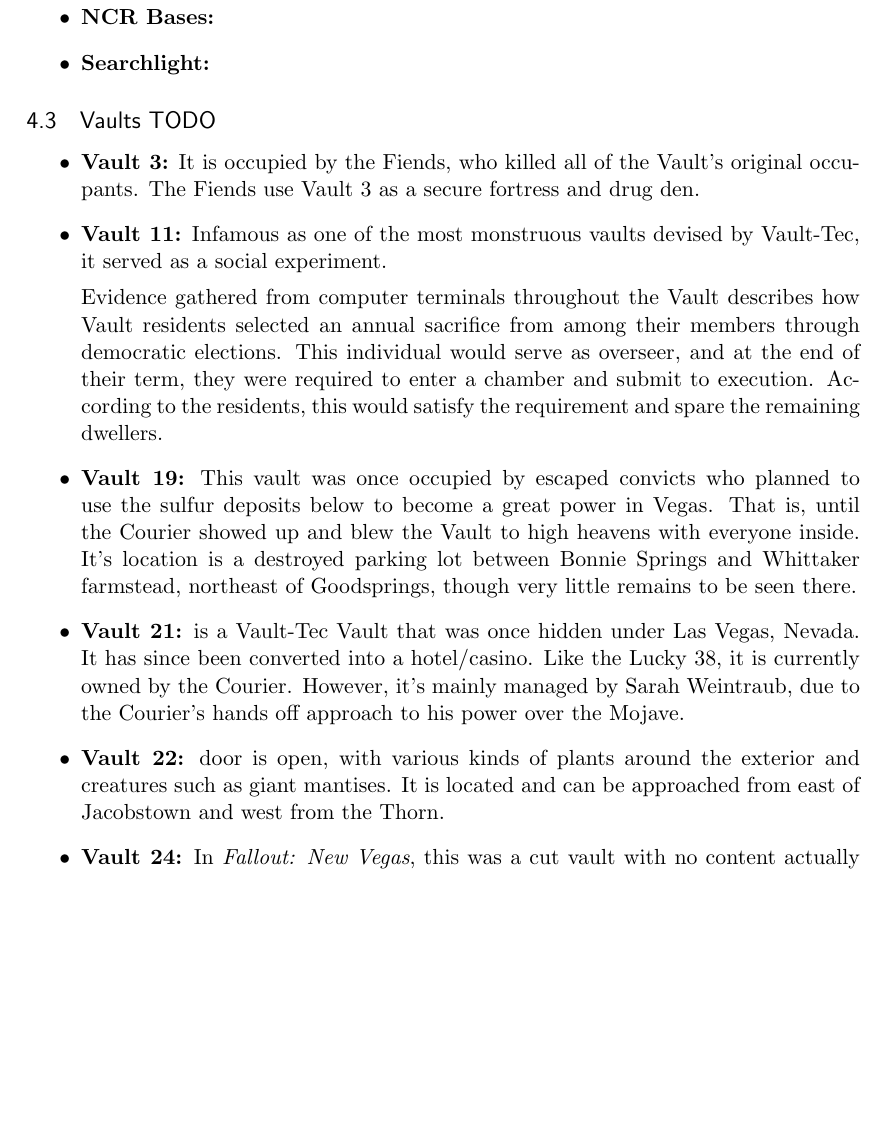
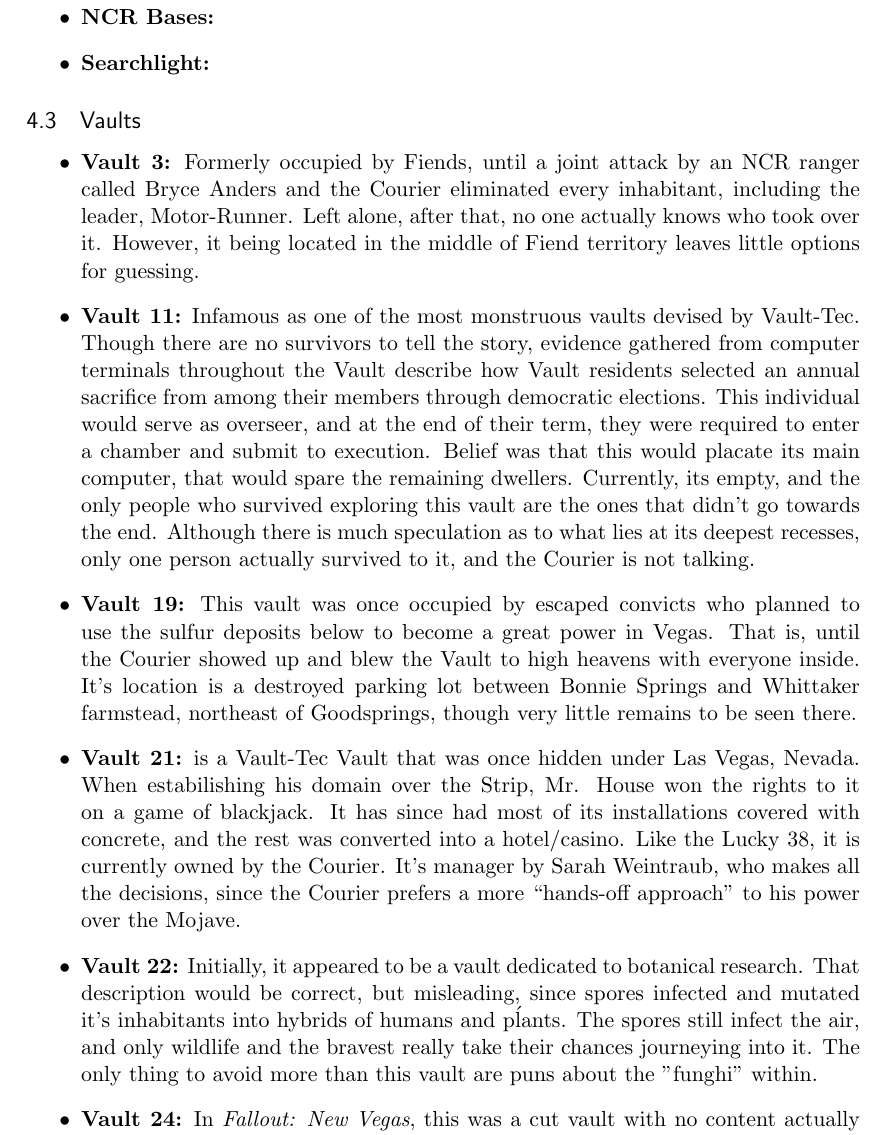
Before and after one commit to dantezco/fnv_tt, a LaTeX document (rules/rulebook.tex): part of page 32 of 72, cut so that both start at the same text, the shorter picture padded with empty space. Compiled offline with pdfLaTeX.

Commit message:
Added vault descriptions

```diff
--- a/rules/rulebook.tex
+++ b/rules/rulebook.tex
@@ -786,20 +786,18 @@
 	\item \textbf{Searchlight:}
 \end{itemize}
 
-\subsection{Vaults TODO}
+\subsection{Vaults}
 
 \begin{itemize}
-	\item \textbf{Vault 3:}  It is occupied by the Fiends, who killed all of the Vault's original occupants. The Fiends use Vault 3 as a secure fortress and drug den.
+	\item \textbf{Vault 3:} Formerly occupied by Fiends, until a joint attack by an NCR ranger called Bryce Anders and the Courier eliminated every inhabitant, including the leader, Motor-Runner. Left alone, after that, no one actually knows who took over it. However, it being located in the middle of Fiend territory leaves little options for guessing.
 
-	\item \textbf{Vault 11:} Infamous as one of the most monstruous vaults devised by Vault-Tec, it served as a social experiment.
-
-	Evidence gathered from computer terminals throughout the Vault describes how Vault residents selected an annual sacrifice from among their members through democratic elections. This individual would serve as overseer, and at the end of their term, they were required to enter a chamber and submit to execution. According to the residents, this would satisfy the requirement and spare the remaining dwellers.
+	\item \textbf{Vault 11:} Infamous as one of the most monstruous vaults devised by Vault-Tec. Though there are no survivors to tell the story, evidence gathered from computer terminals throughout the Vault describe how Vault residents selected an annual sacrifice from among their members through democratic elections. This individual would serve as overseer, and at the end of their term, they were required to enter a chamber and submit to execution. Belief was that this would placate its main computer, that would spare the remaining dwellers. Currently, its empty, and the only people who survived exploring this vault are the ones that didn't go towards the end. Although there is much speculation as to what lies at its deepest recesses, only one person actually survived to it, and the Courier is not talking.
 
 	\item \textbf{Vault 19:} This vault was once occupied by escaped convicts who planned to use the sulfur deposits below to become a great power in Vegas. That is, until the Courier showed up and blew the Vault to high heavens with everyone inside. It's location is a destroyed parking lot between Bonnie Springs and Whittaker farmstead, northeast of Goodsprings, though very little remains to be seen there.
 
-	\item \textbf{Vault 21:} is a Vault-Tec Vault that was once hidden under Las Vegas, Nevada. It has since been converted into a hotel/casino. Like the Lucky 38, it is currently owned by the Courier. However, it's mainly managed by Sarah Weintraub, due to the Courier's hands off approach to his power over the Mojave.
+	\item \textbf{Vault 21:} is a Vault-Tec Vault that was once hidden under Las Vegas, Nevada. When estabilishing his domain over the Strip, Mr. House won the rights to it on a game of blackjack. It has since had most of its installations covered with concrete, and the rest was converted into a hotel/casino. Like the Lucky 38, it is currently owned by the Courier. It's manager by Sarah Weintraub, who makes all the decisions, since the Courier prefers a more ``hands-off approach'' to his power over the Mojave.
 
-	\item \textbf{Vault 22:} door is open, with various kinds of plants around the exterior and creatures such as giant mantises. It is located and can be approached from east of Jacobstown and west from the Thorn.
+	\item \textbf{Vault 22:} Initially, it appeared to be a vault dedicated to botanical research. That description would be correct, but misleading, since spores infected and mutated it's inhabitants into hybrids of humans and pĺants. The spores still infect the air, and only wildlife and the bravest really take their chances journeying into it. The only thing to avoid more than this vault are puns about the "funghi" within.
 
 	\item \textbf{Vault 24:} In \textit{Fallout: New Vegas}, this was a cut vault with no content actually assigned to it. That makes it perfect as a starting place for Vault-Dweller characters. The users can create assign any experiments to it to match their characters, or the Narrator can assign whatever they need to tell their story. Also, its location can be anywhere. Have to say, thanks for cutting this one, Obsidian!
 
```
Also changed, not shown: rules/rulebook.pdf, rules/rulebook.tex (10 more changed lines).
